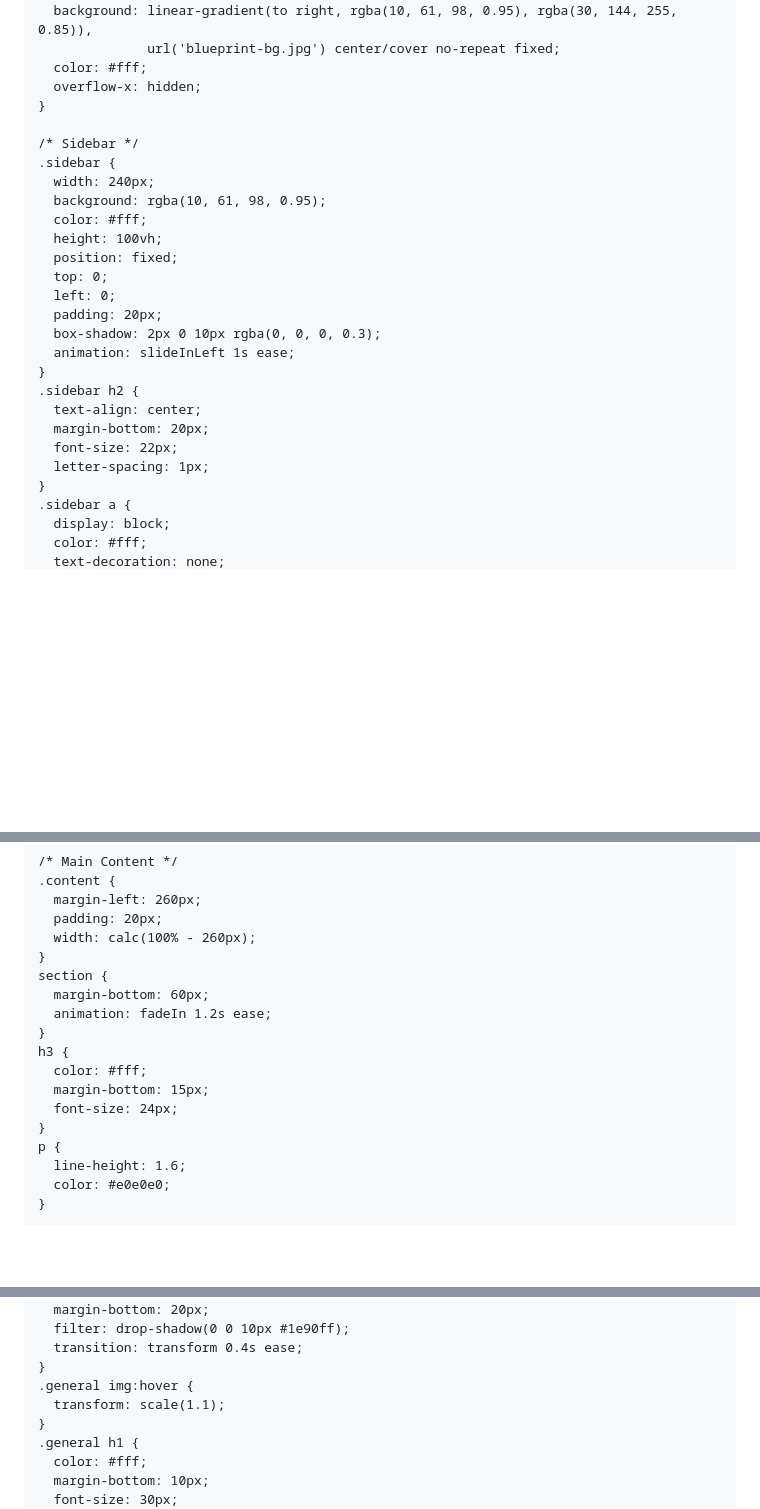
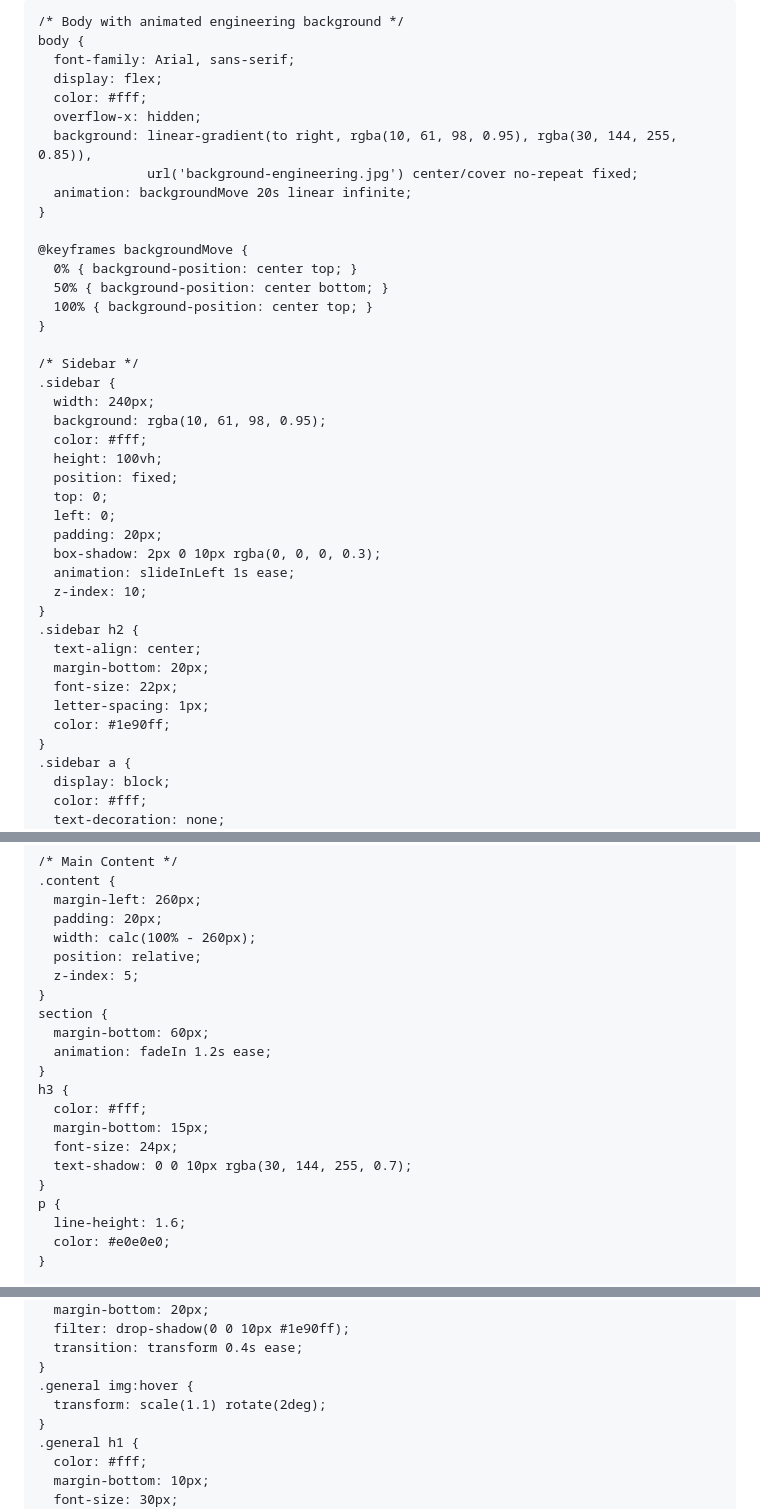
Before and after one commit to amira404/El-shaf3iee-portfolio, a Markdown page: README.md, 3 parts joined by grey strips. GitHub-like rendering; blank space fills up the shorter version.

```diff
--- a/README.md
+++ b/README.md
@@ -12,13 +12,21 @@
       box-sizing: border-box;
     }
 
+    /* Body with animated engineering background */
     body {
       font-family: Arial, sans-serif;
       display: flex;
-      background: linear-gradient(to right, rgba(10, 61, 98, 0.95), rgba(30, 144, 255, 0.85)),
-                  url('blueprint-bg.jpg') center/cover no-repeat fixed;
       color: #fff;
       overflow-x: hidden;
+      background: linear-gradient(to right, rgba(10, 61, 98, 0.95), rgba(30, 144, 255, 0.85)),
+                  url('background-engineering.jpg') center/cover no-repeat fixed;
+      animation: backgroundMove 20s linear infinite;
+    }
+
+    @keyframes backgroundMove {
+      0% { background-position: center top; }
+      50% { background-position: center bottom; }
+      100% { background-position: center top; }
     }
 
     /* Sidebar */
@@ -33,12 +41,14 @@
       padding: 20px;
       box-shadow: 2px 0 10px rgba(0, 0, 0, 0.3);
       animation: slideInLeft 1s ease;
+      z-index: 10;
     }
     .sidebar h2 {
       text-align: center;
       margin-bottom: 20px;
       font-size: 22px;
       letter-spacing: 1px;
+      color: #1e90ff;
     }
     .sidebar a {
       display: block;
@@ -61,6 +71,8 @@
       margin-left: 260px;
       padding: 20px;
       width: calc(100% - 260px);
+      position: relative;
+      z-index: 5;
     }
     section {
       margin-bottom: 60px;
@@ -70,6 +82,7 @@
       color: #fff;
       margin-bottom: 15px;
       font-size: 24px;
+      text-shadow: 0 0 10px rgba(30, 144, 255, 0.7);
     }
     p {
       line-height: 1.6;
@@ -88,7 +101,7 @@
       transition: transform 0.4s ease;
     }
     .general img:hover {
-      transform: scale(1.1);
+      transform: scale(1.1) rotate(2deg);
     }
     .general h1 {
       color: #fff;
```
Also changed, not shown: other parts of README.md (+3 -1 lines).
